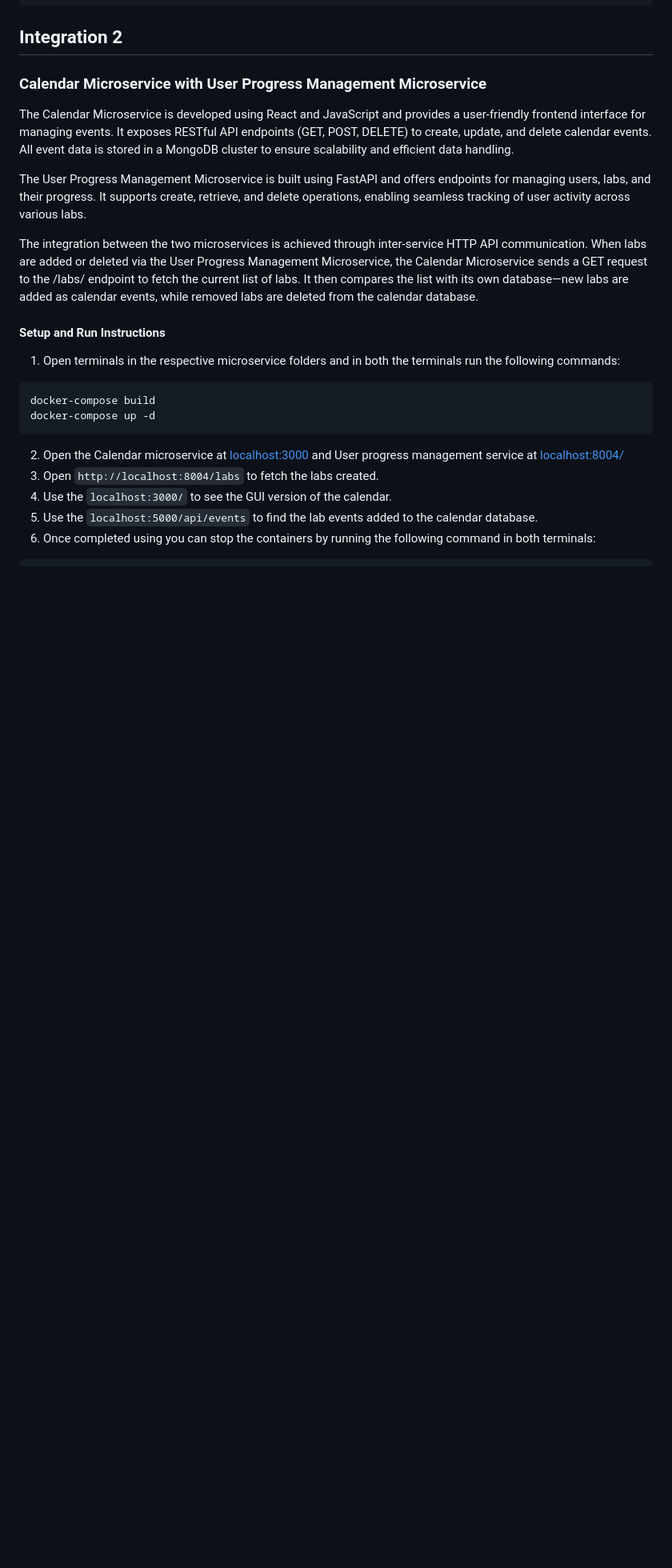
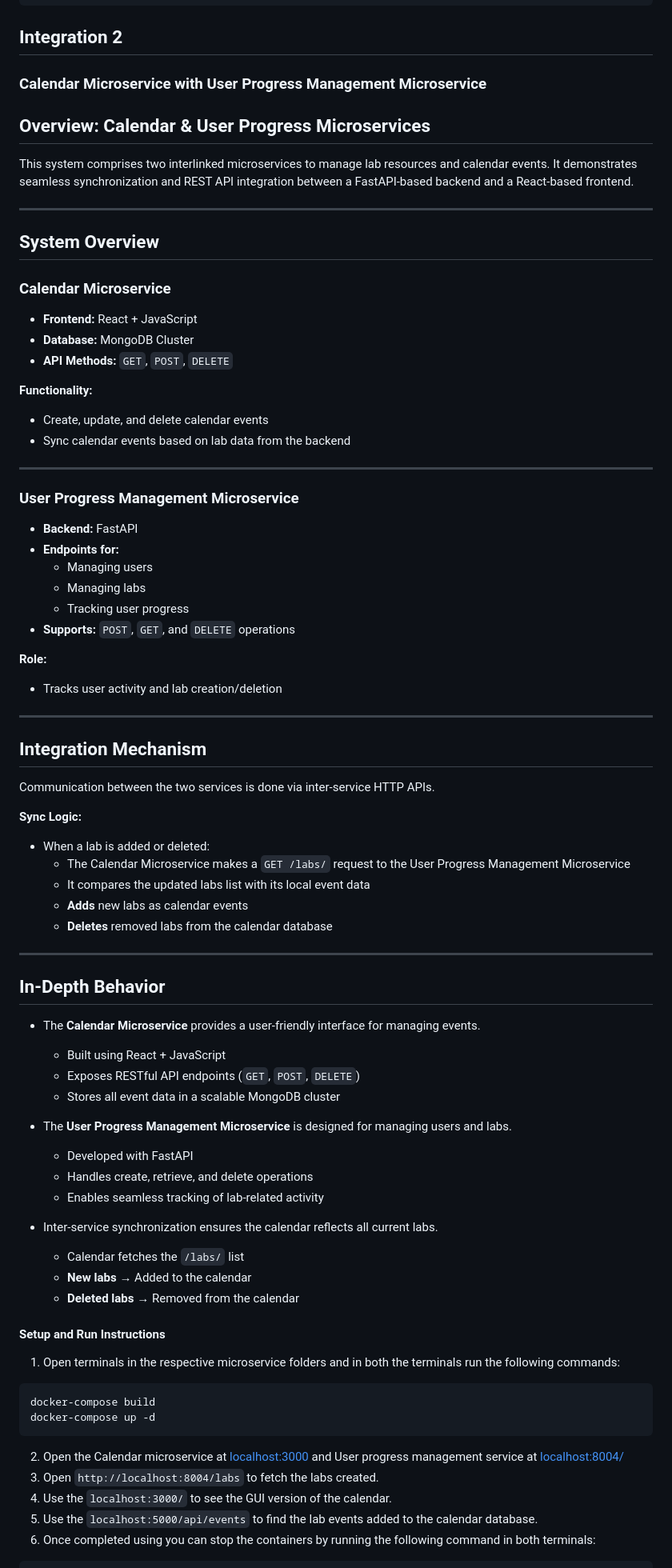
Before and after one commit to Bhavish1517/CC_Team6_Microservices_Integration, a Markdown page: README.md, the part around the change. Shown: that part at 80% size. Rendered like a GitHub page; blank space fills up the shorter version.

```diff
--- a/README.md
+++ b/README.md
@@ -31,11 +31,70 @@ docker-compose down
 ## Integration 2
 ### Calendar Microservice with User Progress Management Microservice
 
-The Calendar Microservice is developed using React and JavaScript and provides a user-friendly frontend interface for managing events. It exposes RESTful API endpoints (GET, POST, DELETE) to create, update, and delete calendar events. All event data is stored in a MongoDB cluster to ensure scalability and efficient data handling.
+## Overview: Calendar & User Progress Microservices
 
-The User Progress Management Microservice is built using FastAPI and offers endpoints for managing users, labs, and their progress. It supports create, retrieve, and delete operations, enabling seamless tracking of user activity across various labs.
+This system comprises two interlinked microservices to manage lab resources and calendar events. It demonstrates seamless synchronization and REST API integration between a FastAPI-based backend and a React-based frontend.
 
-The integration between the two microservices is achieved through inter-service HTTP API communication. When labs are added or deleted via the User Progress Management Microservice, the Calendar Microservice sends a GET request to the /labs/ endpoint to fetch the current list of labs. It then compares the list with its own database—new labs are added as calendar events, while removed labs are deleted from the calendar database.
+---
+
+## System Overview
+
+### Calendar Microservice
+
+- **Frontend:** React + JavaScript
+- **Database:** MongoDB Cluster
+- **API Methods:** `GET`, `POST`, `DELETE`
+
+**Functionality:**
+- Create, update, and delete calendar events
+- Sync calendar events based on lab data from the backend
+
+---
+
+### User Progress Management Microservice
+
+- **Backend:** FastAPI
+- **Endpoints for:**
+  - Managing users
+  - Managing labs
+  - Tracking user progress
+- **Supports:** `POST`, `GET`, and `DELETE` operations
+
+**Role:**
+- Tracks user activity and lab creation/deletion
+
+---
+
+## Integration Mechanism
+
+Communication between the two services is done via inter-service HTTP APIs.
+
+**Sync Logic:**
+- When a lab is added or deleted:
+  - The Calendar Microservice makes a `GET /labs/` request to the User Progress Management Microservice
+  - It compares the updated labs list with its local event data
+  - **Adds** new labs as calendar events
+  - **Deletes** removed labs from the calendar database
+
+---
+
+## In-Depth Behavior
+
+- The **Calendar Microservice** provides a user-friendly interface for managing events.
+  - Built using React + JavaScript
+  - Exposes RESTful API endpoints (`GET`, `POST`, `DELETE`)
+  - Stores all event data in a scalable MongoDB cluster
+
+- The **User Progress Management Microservice** is designed for managing users and labs.
+  - Developed with FastAPI
+  - Handles create, retrieve, and delete operations
+  - Enables seamless tracking of lab-related activity
+
+- Inter-service synchronization ensures the calendar reflects all current labs.
+  - Calendar fetches the `/labs/` list
+  - **New labs** → Added to the calendar
+  - **Deleted labs** → Removed from the calendar
+
 
 #### Setup and Run Instructions
 1. Open terminals in the respective microservice folders and in both the terminals run the following commands:
```
